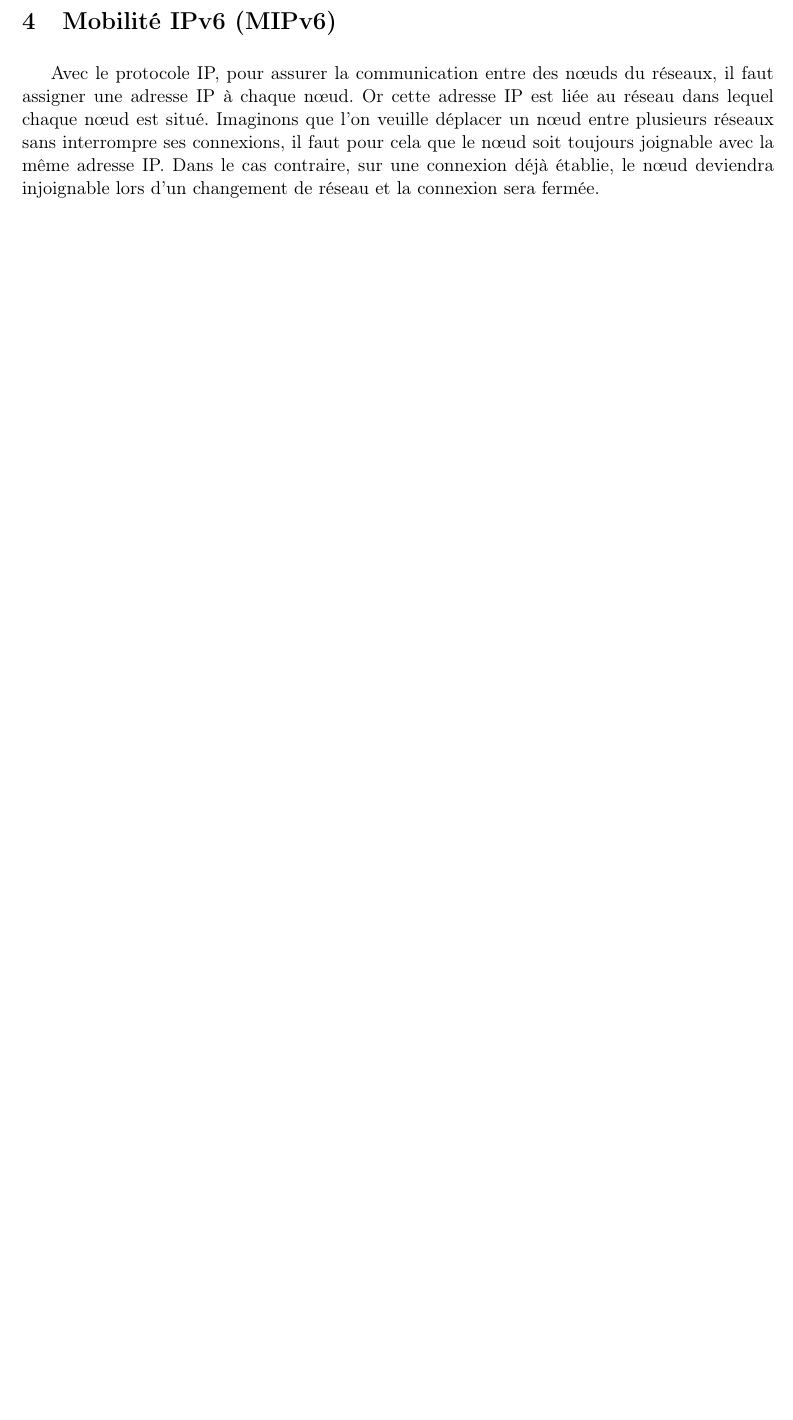
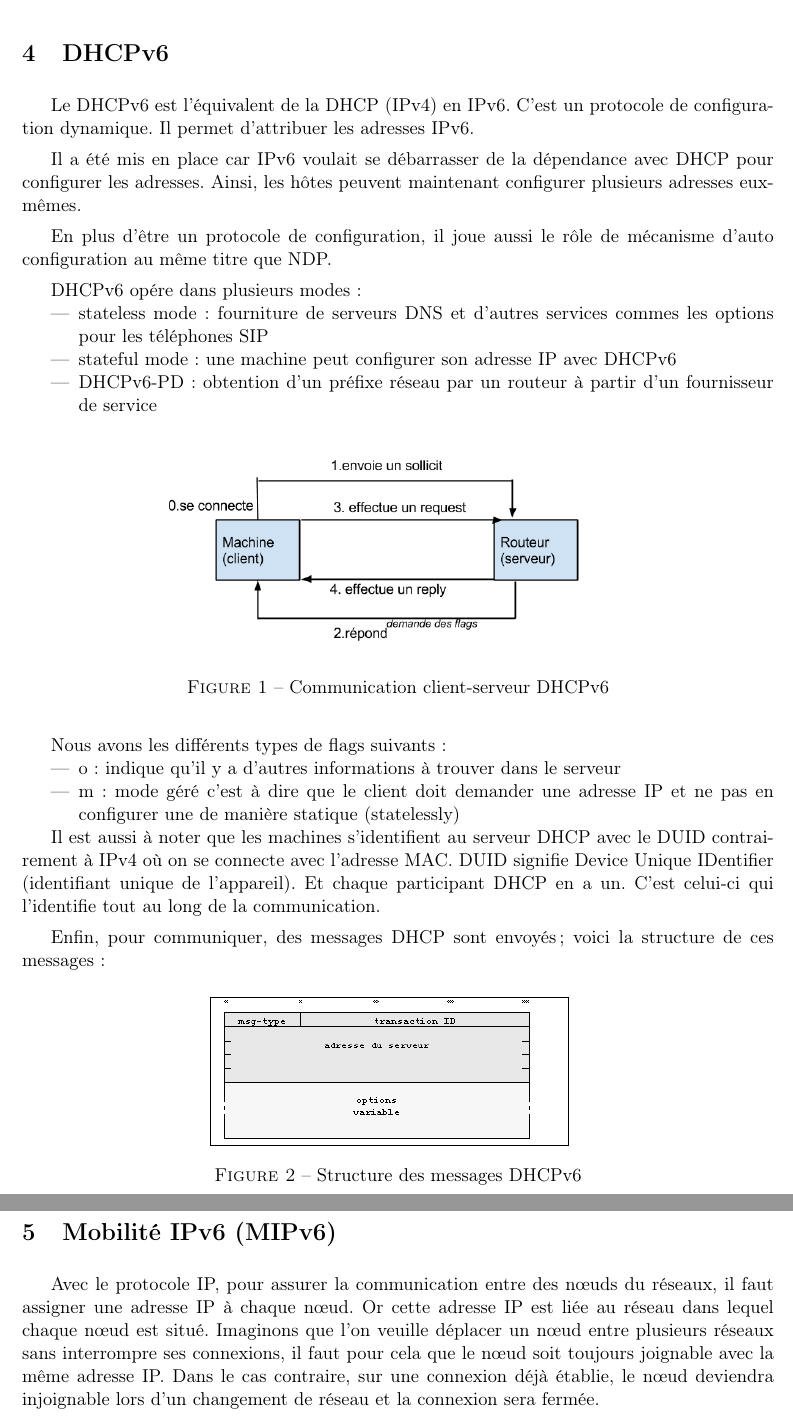
Before and after one commit to sr04/mipv6, a LaTeX document (rapport.tex, which reads dhcpv6.tex): part of page 7 of 25 before the commit and two parts of pages 7 and 8 of 26 after it, the two joined at a grey line, cut at the place of the change, the shorter picture padded with empty space. Compiled offline with pdfLaTeX.

Commit message:
dhcpv6
Signed-off-by: Emilien Kenler <hello@emilienkenler.com>

```diff
--- /dev/null
+++ b/dhcpv6.tex
@@ -0,0 +1,32 @@
+\section{DHCPv6}
+
+Le DHCPv6 est l’équivalent de la DHCP (IPv4) en IPv6.
+C’est un protocole de configuration dynamique.
+Il permet d’attribuer les adresses IPv6.
+
+Il a été mis en place car IPv6 voulait se débarrasser de la dépendance avec DHCP pour configurer les adresses.
+Ainsi, les hôtes peuvent maintenant configurer plusieurs adresses eux-mêmes.
+
+En plus d’être un protocole de configuration, il joue aussi le rôle de mécanisme d’auto configuration au même titre que NDP.
+
+DHCPv6 opére dans plusieurs modes :
+\begin{itemize}
+  \item stateless mode: fourniture de serveurs DNS et d’autres services commes les options pour les téléphones SIP
+  \item stateful mode : une machine peut configurer son adresse IP avec DHCPv6
+  \item DHCPv6-PD: obtention d’un préfixe réseau par un routeur à partir d’un fournisseur de service
+\end{itemize}
+
+\scalefig{images/dhcpv6_1.png}{.7}{Communication client-serveur DHCPv6}
+
+Nous avons les différents types de flags suivants :
+\begin{itemize}
+  \item o : indique qu’il y a d’autres informations à trouver dans le serveur
+  \item m: mode géré c’est à dire que le client doit demander une adresse IP et ne pas en configurer une de manière statique (statelessly)
+\end{itemize}
+
+Il est aussi à noter que les machines s’identifient au serveur DHCP avec le DUID contrairement à IPv4 où on se connecte avec l’adresse MAC.
+DUID signifie Device Unique IDentifier (identifiant unique de l’appareil). Et chaque participant DHCP en a un. C’est celui-ci qui l’identifie tout au long de la communication.
+
+Enfin, pour communiquer, des messages DHCP sont envoyés; voici  la structure de ces messages:
+
+\scalefig{images/dhcpv6_2.png}{.5}{Structure des messages DHCPv6}
--- a/rapport.tex
+++ b/rapport.tex
@@ -122,6 +122,9 @@
   \include{presentation}
 
   \cleardoublepage
+  \include{dhcpv6}
+
+  \cleardoublepage
   \include{mobilite}
 
   \cleardoublepage
```
Also changed, not shown: images/dhcpv6_1.png (added), images/dhcpv6_2.png (added).
